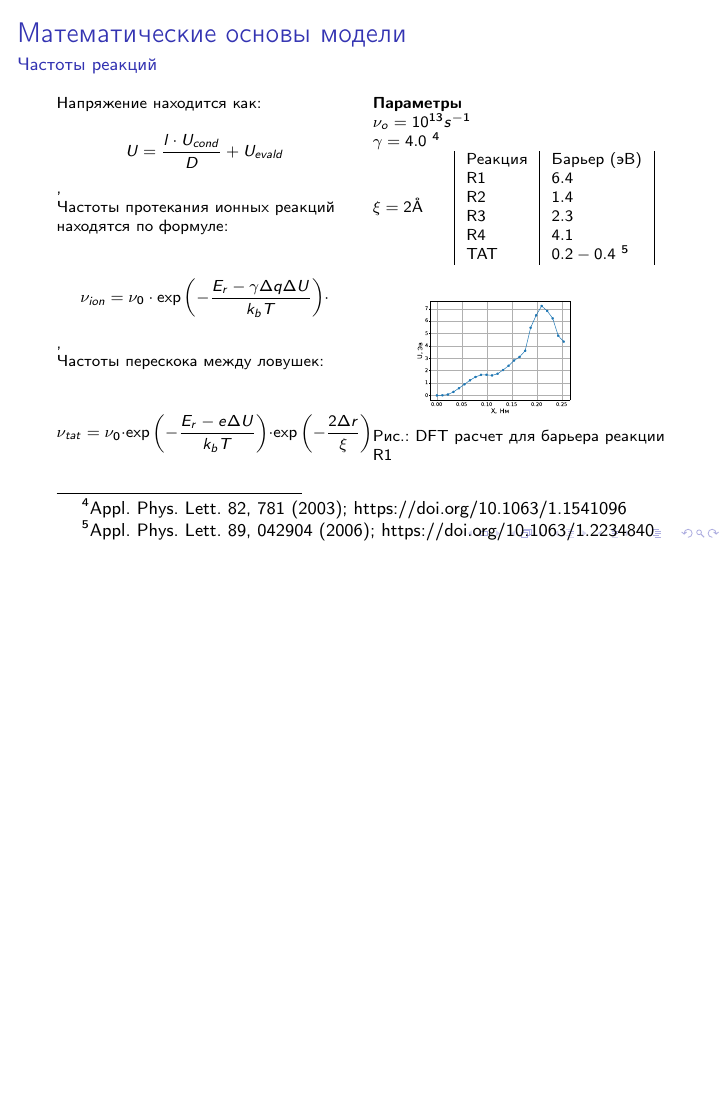
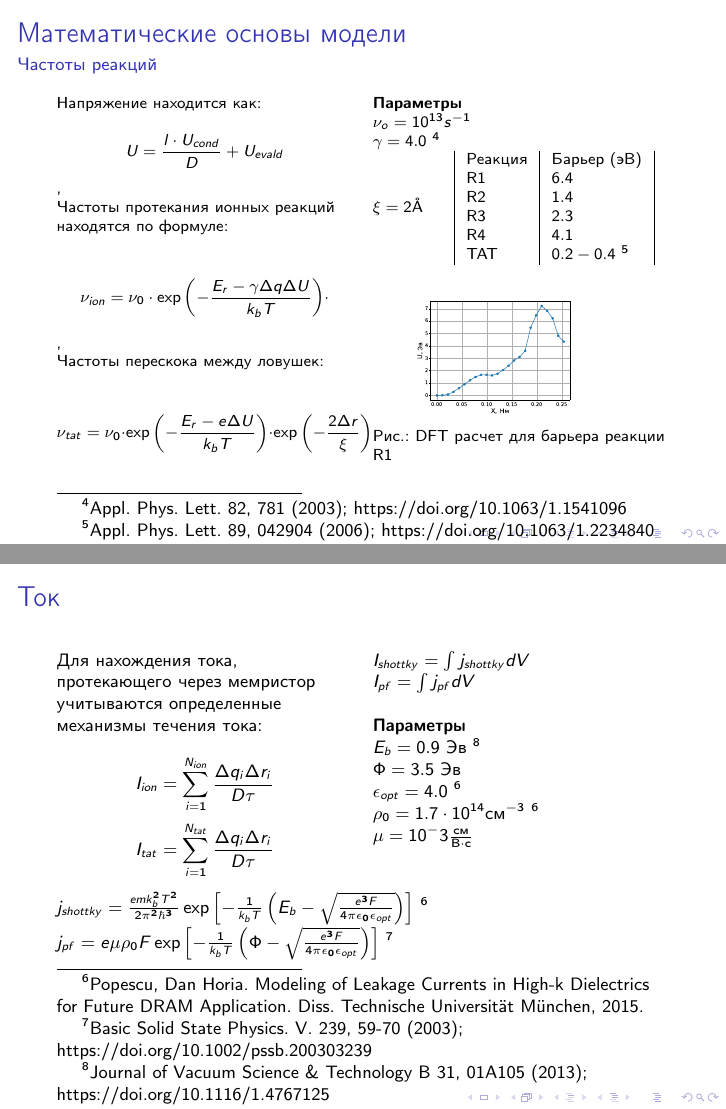
Before and after one commit to maksim-sci/Presentation, LaTeX slides (main.tex): page 8 of 14 before the commit and pages 8 and 9 of 15 after it, the two joined at a grey line, the shorter picture padded with empty space. Compiled offline with pdfLaTeX.

Commit message:
added current calculation

```diff
--- a/main.tex
+++ b/main.tex
@@ -300,7 +300,63 @@ $\tau = \frac{1}{S_N}$ - время, за которое происходит э
 
     \end {multicols}
 
-    \end {small}
+    \end {scriptsize}
+
+\end{frame}
+
+\begin {frame} {Ток}
+
+\begin {footnotesize}
+
+\begin {multicols} {2}
+Для нахождения тока, протекающего через мемристор учитываются определенные механизмы течения тока:
+
+\[I_{ion} = \sum_{i=1}^{N_{ion}} \frac{\Delta q_{i} \Delta r_i} {D \tau } \]
+
+\[I_{tat} = \sum_{i=1}^{N_{tat}} \frac{\Delta q_{i} \Delta r_i} {D \tau } \]
+
+\columnbreak
+
+$I_{shottky} =  \int  {j_{shottky}dV}$
+
+$I_{pf} = \int {j_{pf}dV}$
+
+\hspace{30px}
+
+\textbf{Параметры}
+
+$E_b = 0.9$ Эв \footnotemark[8]
+
+$\Phi = 3.5$ Эв
+
+$\epsilon_{opt} = 4.0$ \footnotemark[6]
+
+$\rho_0 = 1.7 \cdot 10^{14} \text{см}^{-3} $ \footnotemark[6]
+
+$\mu = 10^-3 \frac{\text{см}}{\text{В}\cdot\text{с}} $
+
+
+\end{multicols}
+$
+    j_{shottky} = \frac{e m k_b^2 T^2} {2 \pi^2 \hbar^3}
+    \exp\left[-\frac{1}{k_b T}\left(E_b-\sqrt{\frac{e^3 F}{4\pi\epsilon_0\epsilon_{opt}}}\right)\right]
+$
+\footnotemark[6]\footnotetext[6]{Popescu, Dan Horia. Modeling of Leakage Currents in High-k Dielectrics for Future DRAM Application. Diss. Technische Universität München, 2015.}
+
+$
+    j_{pf} = e\mu\rho_0 F \exp
+    \left[-\frac{1}{k_bT}\left(\Phi-\sqrt{\frac{e^3 F}{4\pi\epsilon_0\epsilon_{opt}}}\right)\right]
+$
+\footnotemark[7]\footnotetext[7]{ Basic Solid State Physics. V. 239, 59-70 (2003);
+https://doi.org/10.1002/pssb.200303239}
+
+% $
+%     j_{direct} =
+% $
+
+\end {footnotesize}
+
+\footnotetext[8]{Journal of Vacuum Science \& Technology B 31, 01A105 (2013); https://doi.org/10.1116/1.4767125}
 
 \end{frame}
 
```
